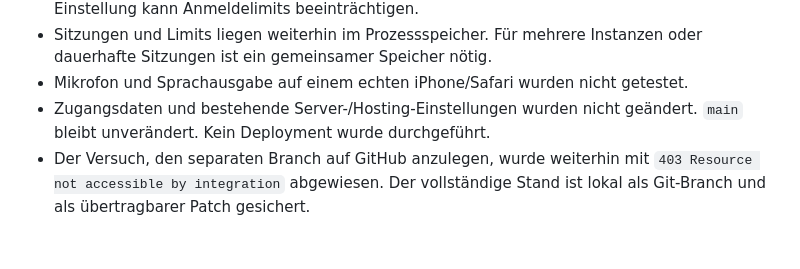
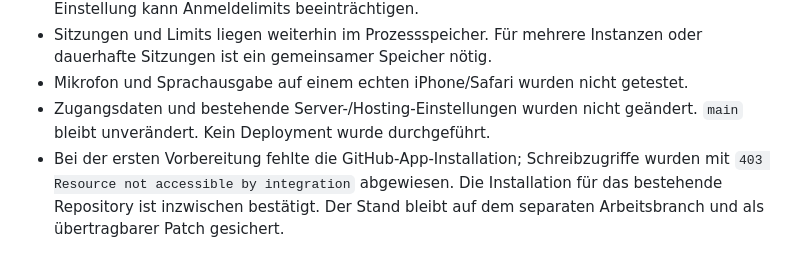
Before and after one commit to manuellaski-gif/jarvis-iphone, a Markdown page: REVIEW.md, the part around the change. Rendered like a GitHub page.

Commit message:
Update review after GitHub app installation

```diff
--- a/REVIEW.md
+++ b/REVIEW.md
@@ -58,6 +58,7 @@ HTML-Datei unter `/app` aus, nicht das Projektverzeichnis.
 - Mikrofon und Sprachausgabe auf einem echten iPhone/Safari wurden nicht getestet.
 - Zugangsdaten und bestehende Server-/Hosting-Einstellungen wurden nicht geändert.
   `main` bleibt unverändert. Kein Deployment wurde durchgeführt.
-- Der Versuch, den separaten Branch auf GitHub anzulegen, wurde weiterhin mit
-  `403 Resource not accessible by integration` abgewiesen. Der vollständige Stand
-  ist lokal als Git-Branch und als übertragbarer Patch gesichert.
+- Bei der ersten Vorbereitung fehlte die GitHub-App-Installation; Schreibzugriffe
+  wurden mit `403 Resource not accessible by integration` abgewiesen. Die
+  Installation für das bestehende Repository ist inzwischen bestätigt. Der Stand
+  bleibt auf dem separaten Arbeitsbranch und als übertragbarer Patch gesichert.
```
